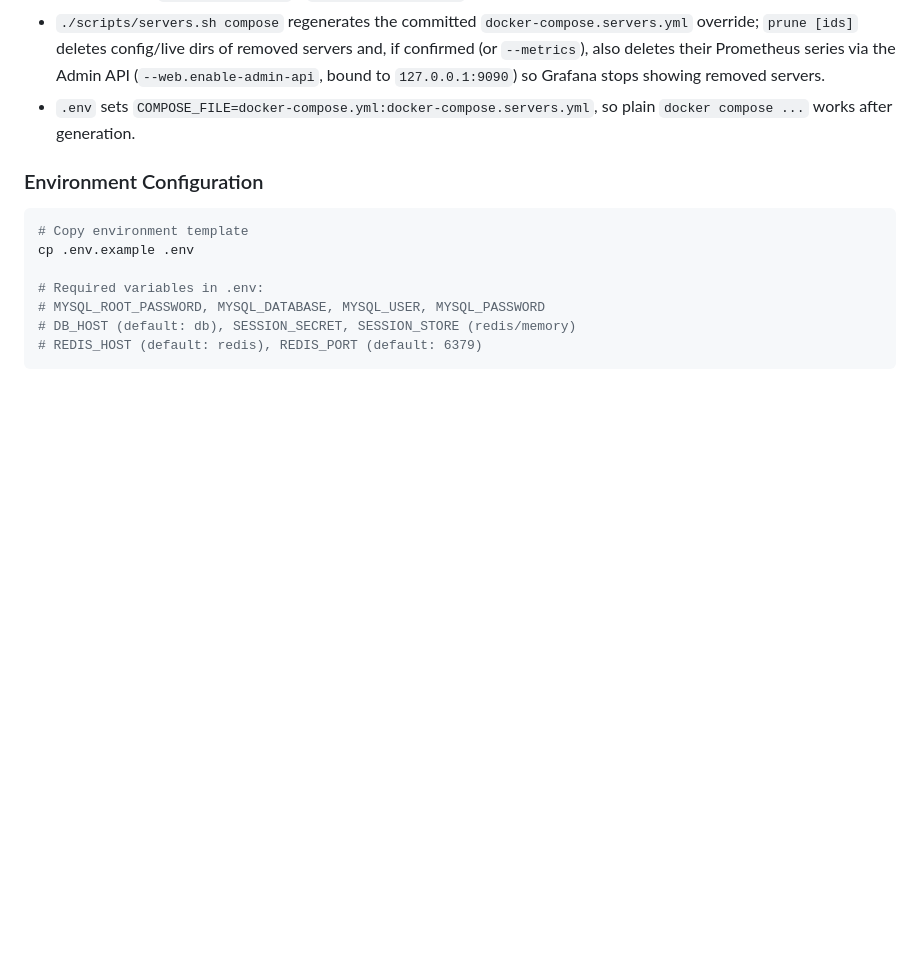
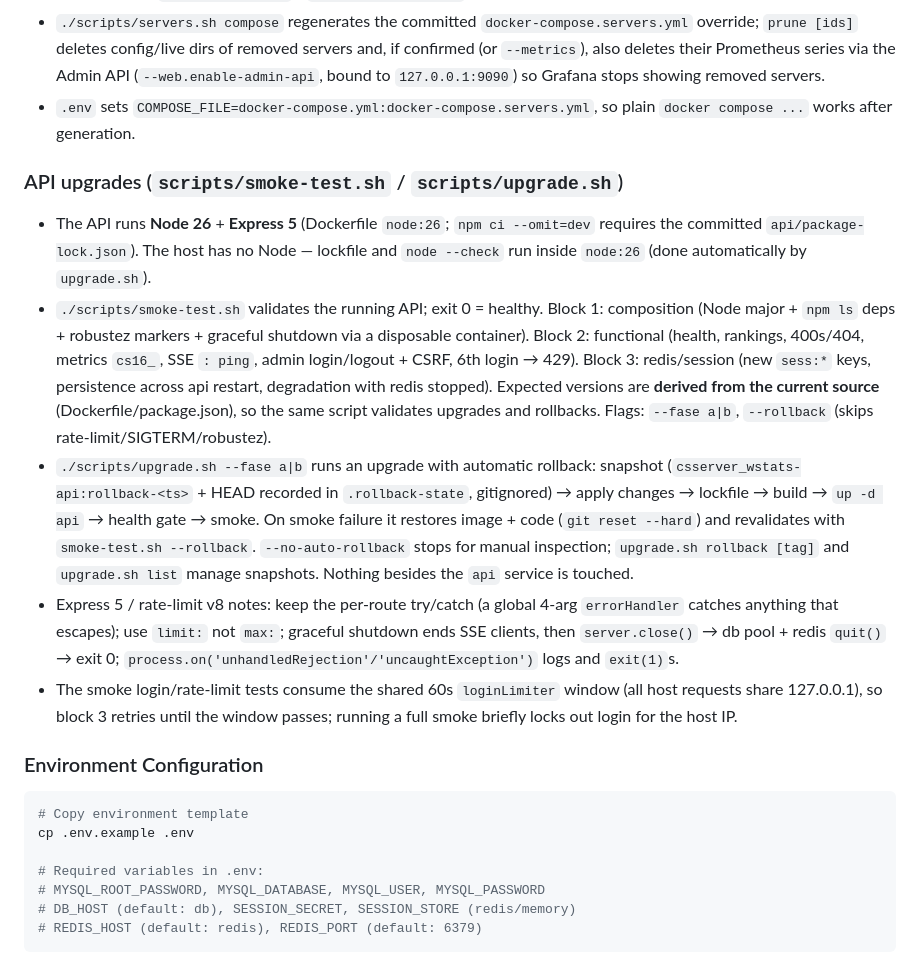
Before and after one commit to LeandroSalvas/csserver_wstats, a Markdown page: AGENTS.md, the part around the change. GitHub-like rendering; blank space fills up the shorter version.

Commit message:
AGENTS.md: documentar smoke-test.sh e upgrade.sh (upgrades com rollback)

````diff
--- a/AGENTS.md
+++ b/AGENTS.md
@@ -46,6 +46,13 @@ docker compose down
 - `./scripts/servers.sh up` — `init` + `compose` + `docker compose up -d --remove-orphans`. It does NOT pass `--build` (BuildKit's provenance metadata produces a new image ID on every build, which made compose recreate all CS containers on each `up`). Builds happen explicitly via `./scripts/servers.sh build`; `up` only builds automatically on first run when `cs16_stats:local` / `csserver_wstats-api` images don't exist yet.
 - `./scripts/servers.sh compose` regenerates the committed `docker-compose.servers.yml` override; `prune [ids]` deletes config/live dirs of removed servers and, if confirmed (or `--metrics`), also deletes their Prometheus series via the Admin API (`--web.enable-admin-api`, bound to `127.0.0.1:9090`) so Grafana stops showing removed servers.
 - `.env` sets `COMPOSE_FILE=docker-compose.yml:docker-compose.servers.yml`, so plain `docker compose ...` works after generation.
+
+### API upgrades (`scripts/smoke-test.sh` / `scripts/upgrade.sh`)
+- The API runs **Node 26** + **Express 5** (Dockerfile `node:26`; `npm ci --omit=dev` requires the committed `api/package-lock.json`). The host has no Node — lockfile and `node --check` run inside `node:26` (done automatically by `upgrade.sh`).
+- `./scripts/smoke-test.sh` validates the running API; exit 0 = healthy. Block 1: composition (Node major + `npm ls` deps + robustez markers + graceful shutdown via a disposable container). Block 2: functional (health, rankings, 400s/404, metrics `cs16_`, SSE `: ping`, admin login/logout + CSRF, 6th login → 429). Block 3: redis/session (new `sess:*` keys, persistence across api restart, degradation with redis stopped). Expected versions are **derived from the current source** (Dockerfile/package.json), so the same script validates upgrades and rollbacks. Flags: `--fase a|b`, `--rollback` (skips rate-limit/SIGTERM/robustez).
+- `./scripts/upgrade.sh --fase a|b` runs an upgrade with automatic rollback: snapshot (`csserver_wstats-api:rollback-<ts>` + HEAD recorded in `.rollback-state`, gitignored) → apply changes → lockfile → build → `up -d api` → health gate → smoke. On smoke failure it restores image + code (`git reset --hard`) and revalidates with `smoke-test.sh --rollback`. `--no-auto-rollback` stops for manual inspection; `upgrade.sh rollback [tag]` and `upgrade.sh list` manage snapshots. Nothing besides the `api` service is touched.
+- Express 5 / rate-limit v8 notes: keep the per-route try/catch (a global 4-arg `errorHandler` catches anything that escapes); use `limit:` not `max:`; graceful shutdown ends SSE clients, then `server.close()` → db pool + redis `quit()` → exit 0; `process.on('unhandledRejection'/'uncaughtException')` logs and `exit(1)`s.
+- The smoke login/rate-limit tests consume the shared 60s `loginLimiter` window (all host requests share 127.0.0.1), so block 3 retries until the window passes; running a full smoke briefly locks out login for the host IP.
 
 ### Environment Configuration
 ```bash
````
